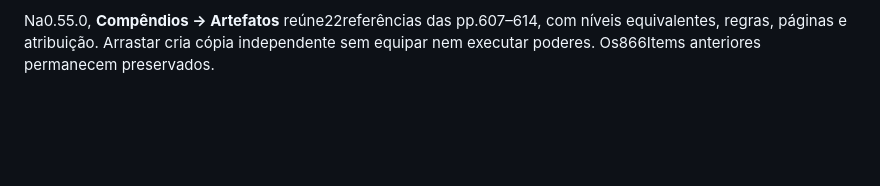
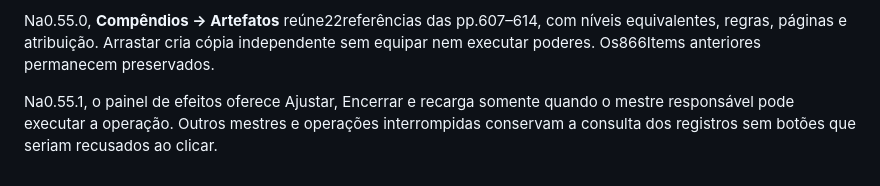
Before and after one commit to LucasSantiago257/gods-battle-ss-foundry, a Markdown page: README.md, the part around the change. Rendered like a GitHub page; blank space fills up the shorter version.

Commit message:
fix: exibir ações de efeitos apenas quando disponíveis (0.55.1)

```diff
--- a/README.md
+++ b/README.md
@@ -133,3 +133,6 @@ Na seleção de Big Bangs/incrementos, a prévia mostra o apoio disponível ante
 
 
 Na0.55.0, **Compêndios → Artefatos** reúne22referências das pp.607–614, com níveis equivalentes, regras, páginas e atribuição. Arrastar cria cópia independente sem equipar nem executar poderes. Os866Items anteriores permanecem preservados.
+
+
+Na0.55.1, o painel de efeitos oferece Ajustar, Encerrar e recarga somente quando o mestre responsável pode executar a operação. Outros mestres e operações interrompidas conservam a consulta dos registros sem botões que seriam recusados ao clicar.
```
